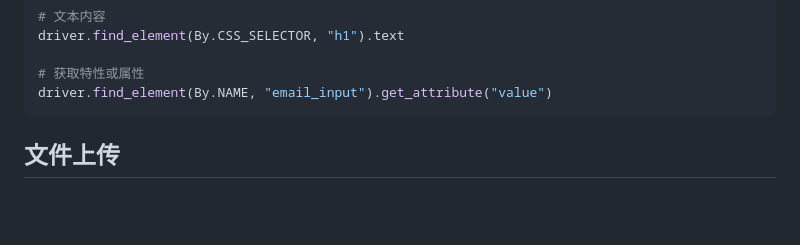
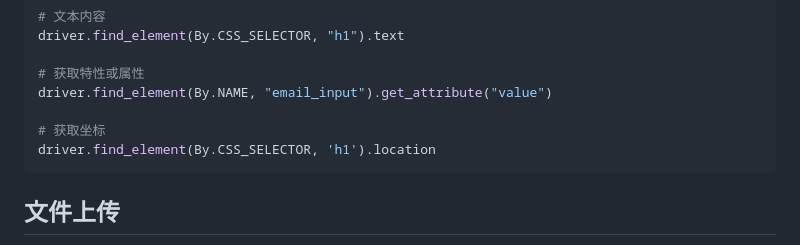
Before and after one commit to MisakaAI/Library, a Markdown page: Python3/Selenium/04_elements.md, the part around the change. GitHub-like rendering; blank space fills up the shorter version.

Commit message:
update Selenium get location

````diff
--- a/Python3/Selenium/04_elements.md
+++ b/Python3/Selenium/04_elements.md
@@ -190,6 +190,9 @@ driver.find_element(By.CSS_SELECTOR, "h1").text
 
 # 获取特性或属性
 driver.find_element(By.NAME, "email_input").get_attribute("value")
+
+# 获取坐标
+driver.find_element(By.CSS_SELECTOR, 'h1').location
 ```
 
 ## 文件上传
````
